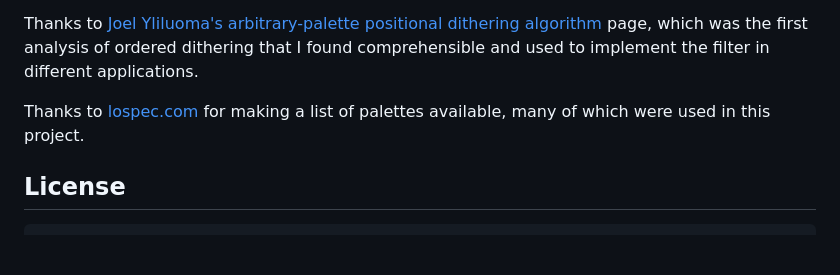
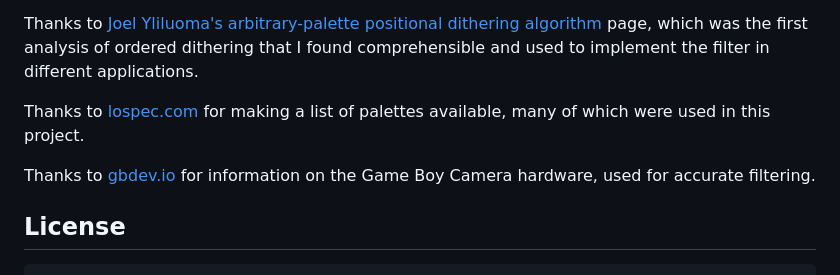
Before and after one commit to Lana-chan/webgbcam, a Markdown page: README.md, the part around the change. GitHub-like rendering; blank space fills up the shorter version.

```diff
--- a/README.md
+++ b/README.md
@@ -37,6 +37,9 @@ used to implement the filter in different applications.
 
 Thanks to [lospec.com](https://lospec.com/palette-list) for making a list of palettes available,
 many of which were used in this project.
+
+Thanks to [gbdev.io](https://gbdev.io/pandocs/Gameboy_Camera.html) for information on
+the Game Boy Camera hardware, used for accurate filtering.
 
 ## License
 
```
